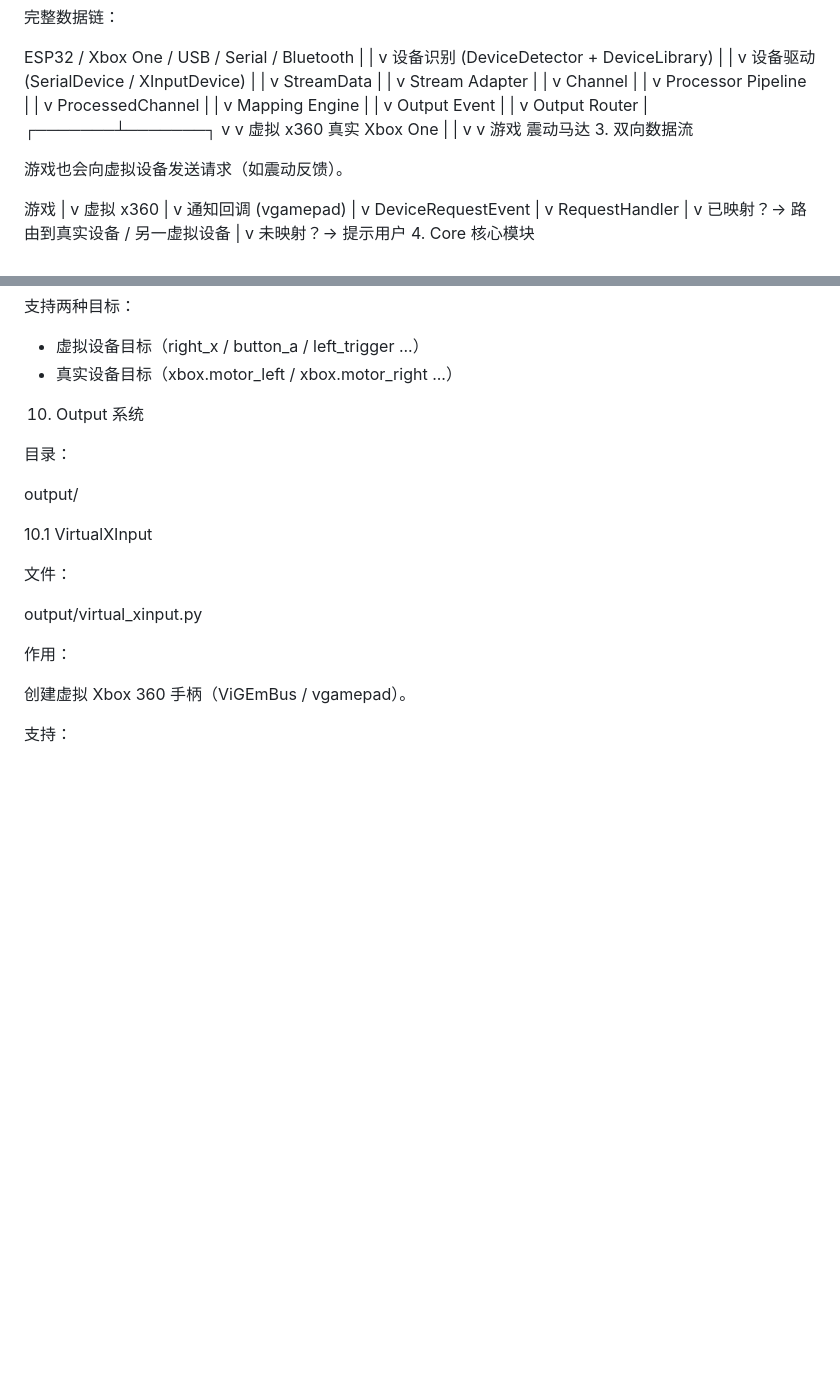
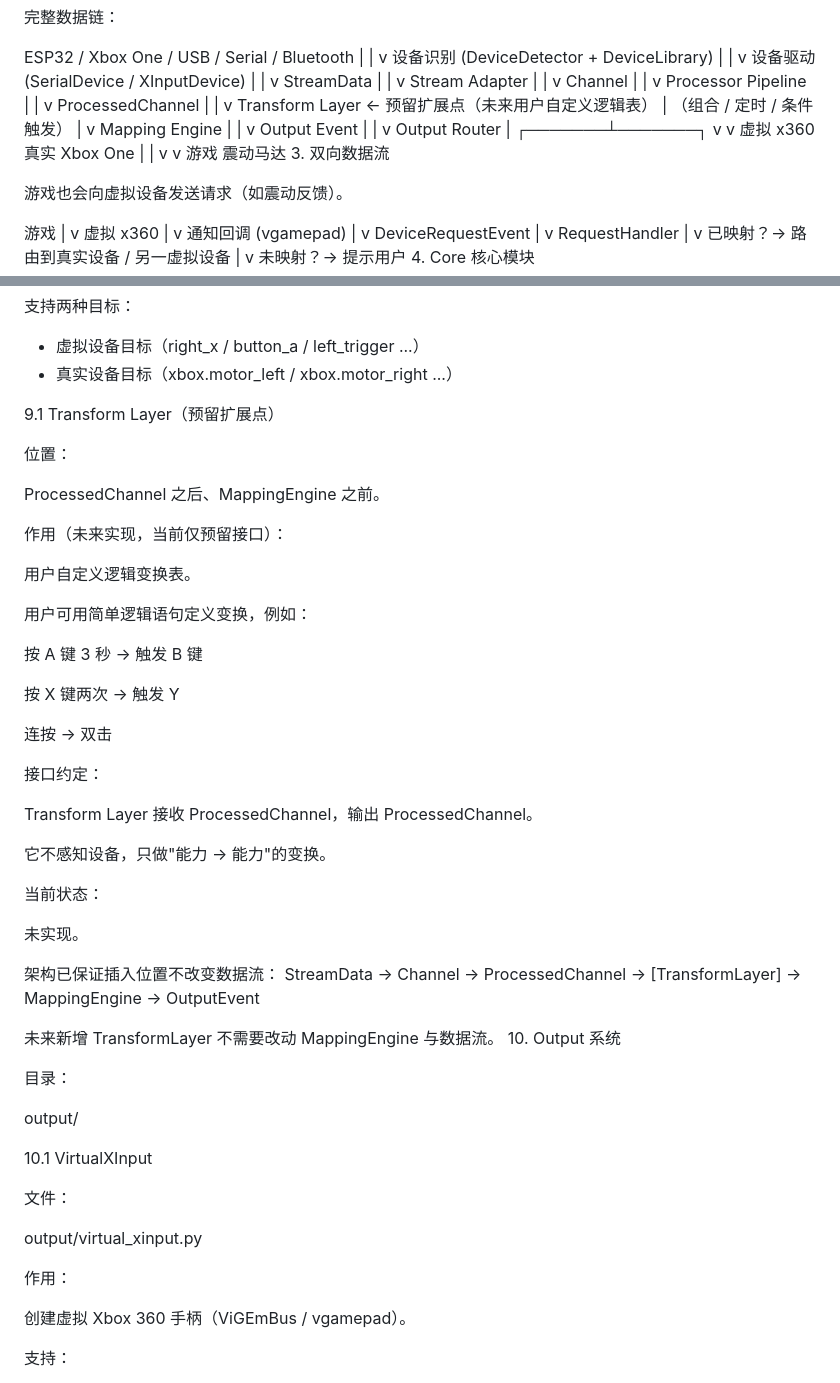
Before and after one commit to nidoto/CapabilityNexus, a Markdown page: docs/ARCHITECTURE.md, 2 parts joined by grey strips. Drawn GitHub-style; blank space fills up the shorter version.

Commit message:
Docs: Transform Layer extension point + design decisions (transport modes, no mapping refactor, no device hw properties)

```diff
--- a/docs/ARCHITECTURE.md
+++ b/docs/ARCHITECTURE.md
@@ -63,19 +63,23 @@ ESP32 / Xbox One / USB / Serial / Bluetooth
               |
               |
               v
-       Mapping Engine
+      Transform Layer      ← 预留扩展点（未来用户自定义逻辑表）
+              |              （组合 / 定时 / 条件触发）
+              |
+              v
+        Mapping Engine
               |
               |
               v
-        Output Event
+         Output Event
               |
               |
               v
-        Output Router
+         Output Router
               |
       ┌───────┴───────┐
       v               v
-  虚拟 x360      真实 Xbox One
+   虚拟 x360      真实 Xbox One
       |               |
       v               v
     游戏          震动马达
@@ -299,6 +303,39 @@ profiles/default.json
 
 - 虚拟设备目标（right_x / button_a / left_trigger ...）
 - 真实设备目标（xbox.motor_left / xbox.motor_right ...）
+
+9.1 Transform Layer（预留扩展点）
+
+位置：
+
+ProcessedChannel 之后、MappingEngine 之前。
+
+作用（未来实现，当前仅预留接口）：
+
+用户自定义逻辑变换表。
+
+用户可用简单逻辑语句定义变换，例如：
+
+按 A 键 3 秒 → 触发 B 键
+
+按 X 键两次 → 触发 Y
+
+连按 → 双击
+
+接口约定：
+
+Transform Layer 接收 ProcessedChannel，输出 ProcessedChannel。
+
+它不感知设备，只做"能力 → 能力"的变换。
+
+当前状态：
+
+未实现。
+
+架构已保证插入位置不改变数据流：
+StreamData → Channel → ProcessedChannel → [TransformLayer] → MappingEngine → OutputEvent
+
+未来新增 TransformLayer 不需要改动 MappingEngine 与数据流。
 10. Output 系统
 
 目录：
```
Also changed, not shown: docs/DEVELOPMENT_LOG_V1.2.0.md (+103 -0 lines).
